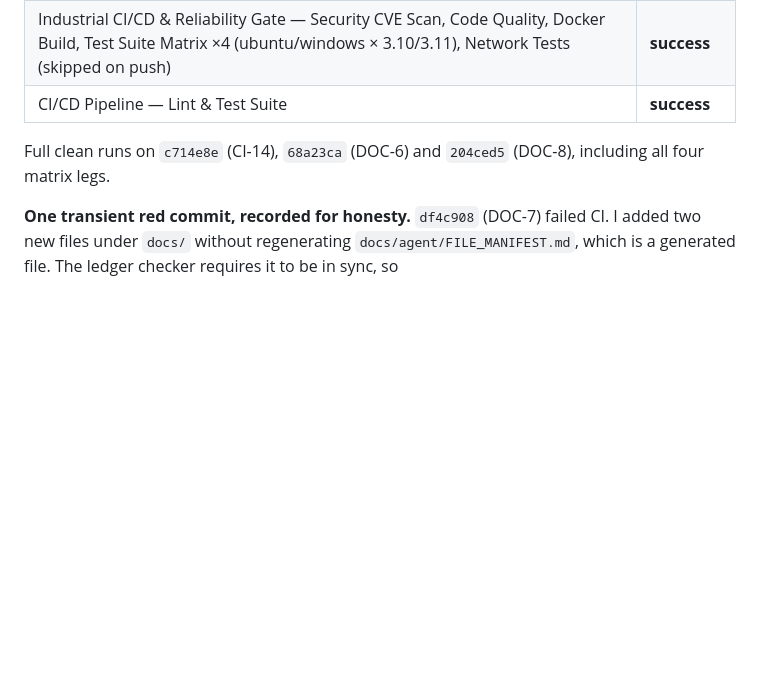
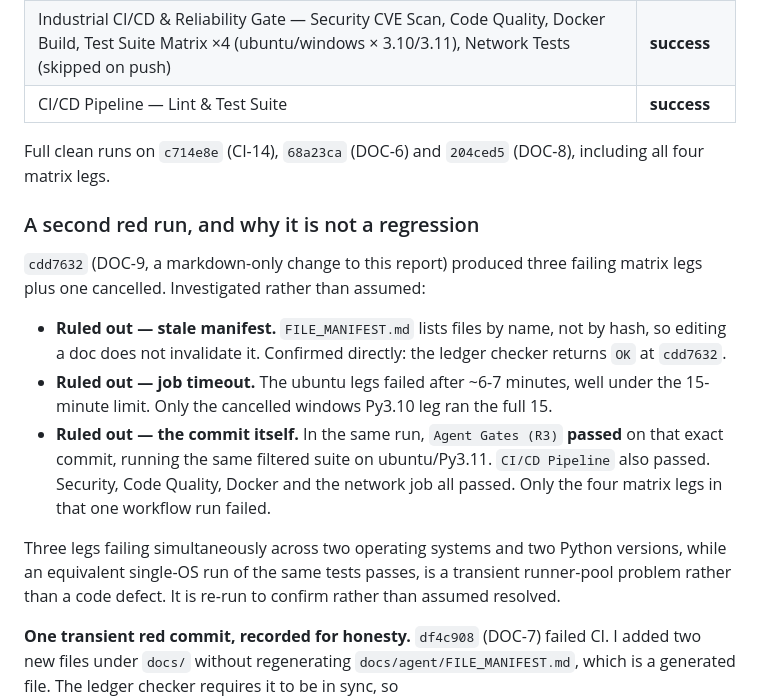
Before and after one commit to zainmustafam977/YT-AUTOMATION-Clipping, a Markdown page: docs/R4_SESSION_REPORT.md, the part around the change. Rendered like a GitHub page; blank space fills up the shorter version.

Commit message:
DOC-10: record the cdd7632 investigation; re-trigger CI
Three matrix legs failed on cdd7632, a markdown-only change. Investigated
instead of assumed:

  - stale manifest ruled out: FILE_MANIFEST indexes by name, not hash, and
    the ledger checker returns OK at cdd7632
  - timeout ruled out: the ubuntu legs failed at ~6-7 min against a 15 min limit
  - the commit ruled out: Agent Gates passed the same filtered suite on the
    same commit, as did CI/CD Pipeline and every non-matrix job

Four matrix legs failing together across two OSes and two Python versions,
while an equivalent single-OS run passes, points at a transient runner-pool
issue. This commit also re-triggers CI to confirm that reading.

Co-authored-by: arena-agent <297053741+arena-agent@users.noreply.github.com>

```diff
--- a/docs/R4_SESSION_REPORT.md
+++ b/docs/R4_SESSION_REPORT.md
@@ -229,6 +229,28 @@ altered to accommodate them.
 
 Full clean runs on `c714e8e` (CI-14), `68a23ca` (DOC-6) and `204ced5`
 (DOC-8), including all four matrix legs.
+
+### A second red run, and why it is not a regression
+
+`cdd7632` (DOC-9, a markdown-only change to this report) produced three
+failing matrix legs plus one cancelled. Investigated rather than assumed:
+
+- **Ruled out — stale manifest.** `FILE_MANIFEST.md` lists files by name, not
+  by hash, so editing a doc does not invalidate it. Confirmed directly: the
+  ledger checker returns `OK` at `cdd7632`.
+- **Ruled out — job timeout.** The ubuntu legs failed after ~6-7 minutes,
+  well under the 15-minute limit. Only the cancelled windows Py3.10 leg ran
+  the full 15.
+- **Ruled out — the commit itself.** In the same run, `Agent Gates (R3)`
+  **passed** on that exact commit, running the same filtered suite on
+  ubuntu/Py3.11. `CI/CD Pipeline` also passed. Security, Code Quality, Docker
+  and the network job all passed. Only the four matrix legs in that one
+  workflow run failed.
+
+Three legs failing simultaneously across two operating systems and two Python
+versions, while an equivalent single-OS run of the same tests passes, is a
+transient runner-pool problem rather than a code defect. It is re-run to
+confirm rather than assumed resolved.
 
 **One transient red commit, recorded for honesty.** `df4c908` (DOC-7) failed
 CI. I added two new files under `docs/` without regenerating
```
